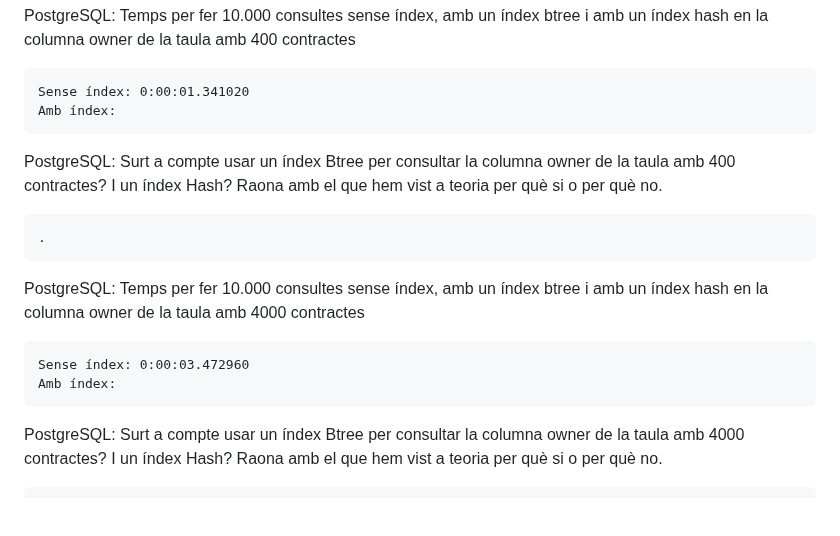
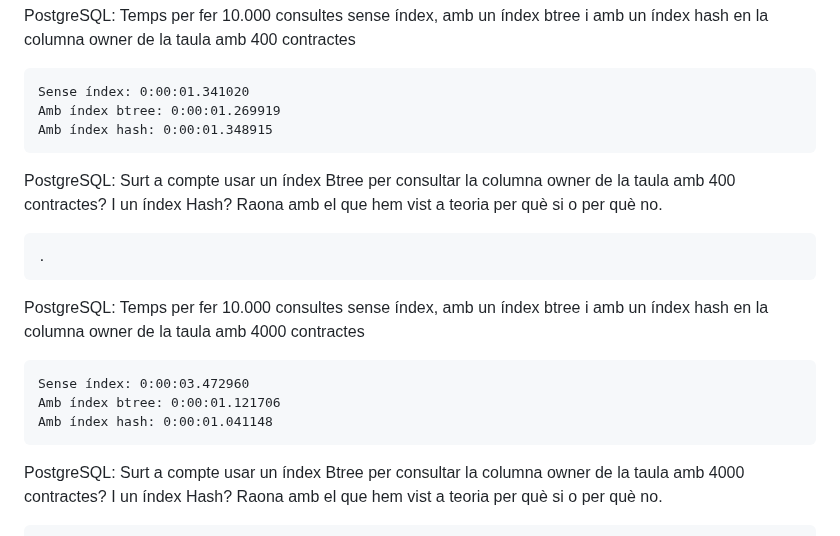
Before and after one commit to artHub-j/dabd-apunts-artuaragon, a Markdown page: LABS/Sessio 7/s7-apunts.md, the part around the change. GitHub-like rendering; blank space fills up the shorter version.

```diff
--- a/LABS/Sessio 7/s7-apunts.md
+++ b/LABS/Sessio 7/s7-apunts.md
@@ -158,7 +158,8 @@ MySQL: Surt a compte usar un índex per consultar la columna owner de la taula a
 PostgreSQL: Temps per fer 10.000 consultes sense índex, amb un índex btree i amb un índex hash en la columna owner de la taula amb 400 contractes
 
     Sense índex: 0:00:01.341020
-    Amb índex:
+    Amb índex btree: 0:00:01.269919
+    Amb índex hash: 0:00:01.348915
 
 PostgreSQL: Surt a compte usar un índex Btree per consultar la columna owner de la taula amb 400 contractes? I un índex Hash? Raona amb el que hem vist a teoria per què si o per què no.
 
@@ -167,7 +168,8 @@ PostgreSQL: Surt a compte usar un índex Btree per consultar la columna owner de
 PostgreSQL: Temps per fer 10.000 consultes sense índex, amb un índex btree i amb un índex hash en la columna owner de la taula amb 4000 contractes
 
     Sense índex: 0:00:03.472960
-    Amb índex:
+    Amb índex btree: 0:00:01.121706
+    Amb índex hash: 0:00:01.041148
 
 PostgreSQL: Surt a compte usar un índex Btree per consultar la columna owner de la taula amb 4000 contractes? I un índex Hash? Raona amb el que hem vist a teoria per què si o per què no.
 
```
